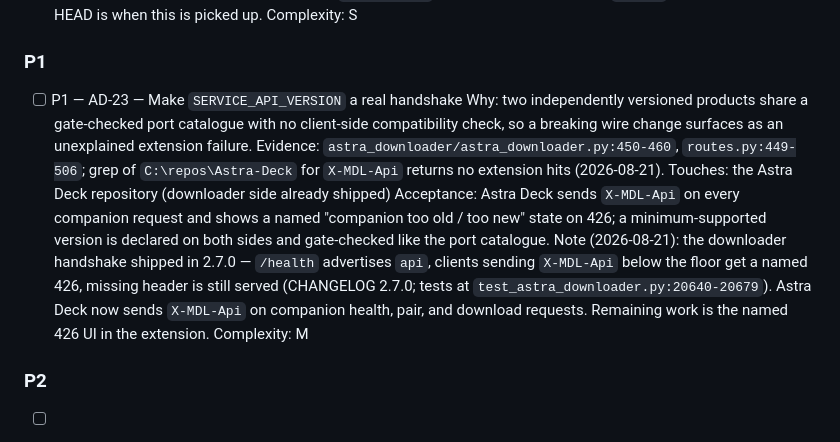
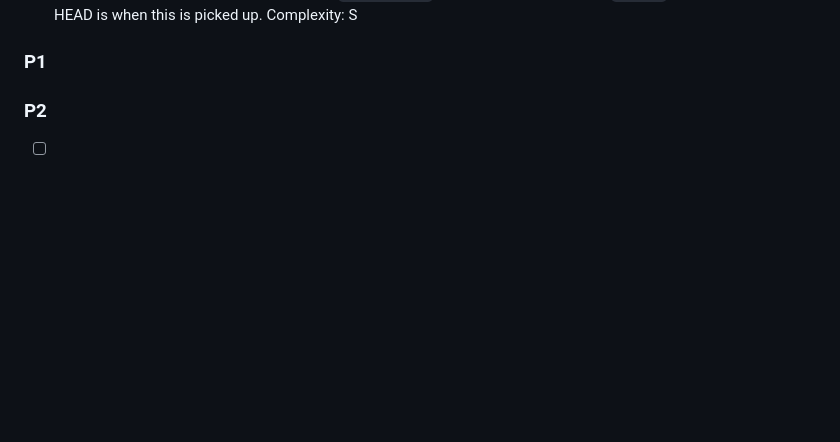
Before and after one commit to SysAdminDoc/AstraDownloader, a Markdown page: ROADMAP.md, the part around the change. Rendered like a GitHub page; blank space fills up the shorter version.

Commit message:
docs: record the Astra Deck handshake UI landing

```diff
--- a/ROADMAP.md
+++ b/ROADMAP.md
@@ -18,14 +18,6 @@ ID scheme: `AD-nn`, continue sequentially from the highest below.
   Complexity: S
 
 ### P1
-
-- [ ] P1 — AD-23 — Make `SERVICE_API_VERSION` a real handshake
-  Why: two independently versioned products share a gate-checked port catalogue with no client-side compatibility check, so a breaking wire change surfaces as an unexplained extension failure.
-  Evidence: `astra_downloader/astra_downloader.py:450-460`, `routes.py:449-506`; grep of `C:\repos\Astra-Deck` for `X-MDL-Api` returns no extension hits (2026-08-21).
-  Touches: the Astra Deck repository (downloader side already shipped)
-  Acceptance: Astra Deck sends `X-MDL-Api` on every companion request and shows a named "companion too old / too new" state on 426; a minimum-supported version is declared on both sides and gate-checked like the port catalogue.
-  Note (2026-08-21): the downloader handshake shipped in 2.7.0 — `/health` advertises `api`, clients sending `X-MDL-Api` below the floor get a named 426, missing header is still served (CHANGELOG 2.7.0; tests at `test_astra_downloader.py:20640-20679`). Astra Deck now sends `X-MDL-Api` on companion health, pair, and download requests. Remaining work is the named 426 UI in the extension.
-  Complexity: M
 
 ### P2
 
```
Also changed, not shown: CHANGELOG.md (+9 -0 lines).
